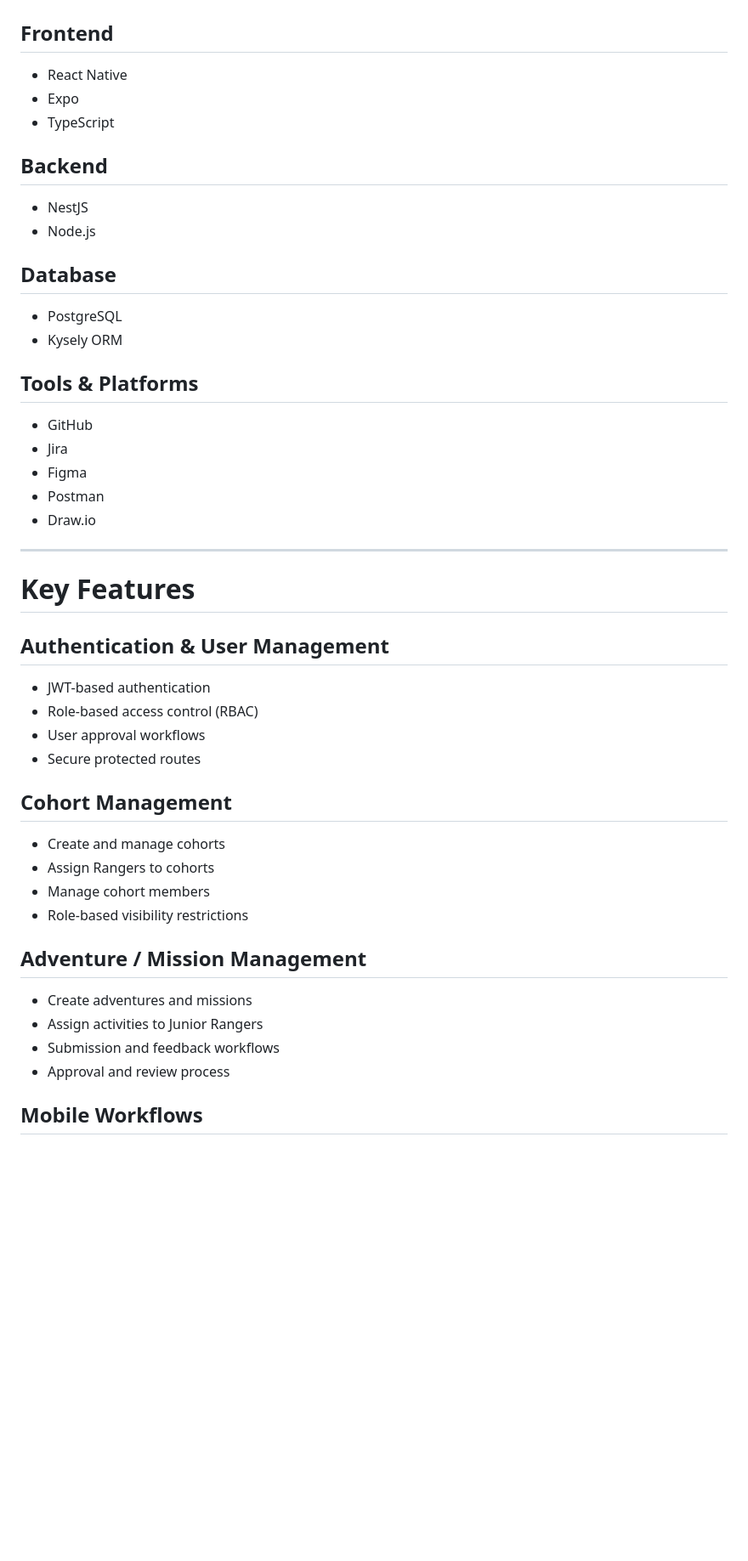
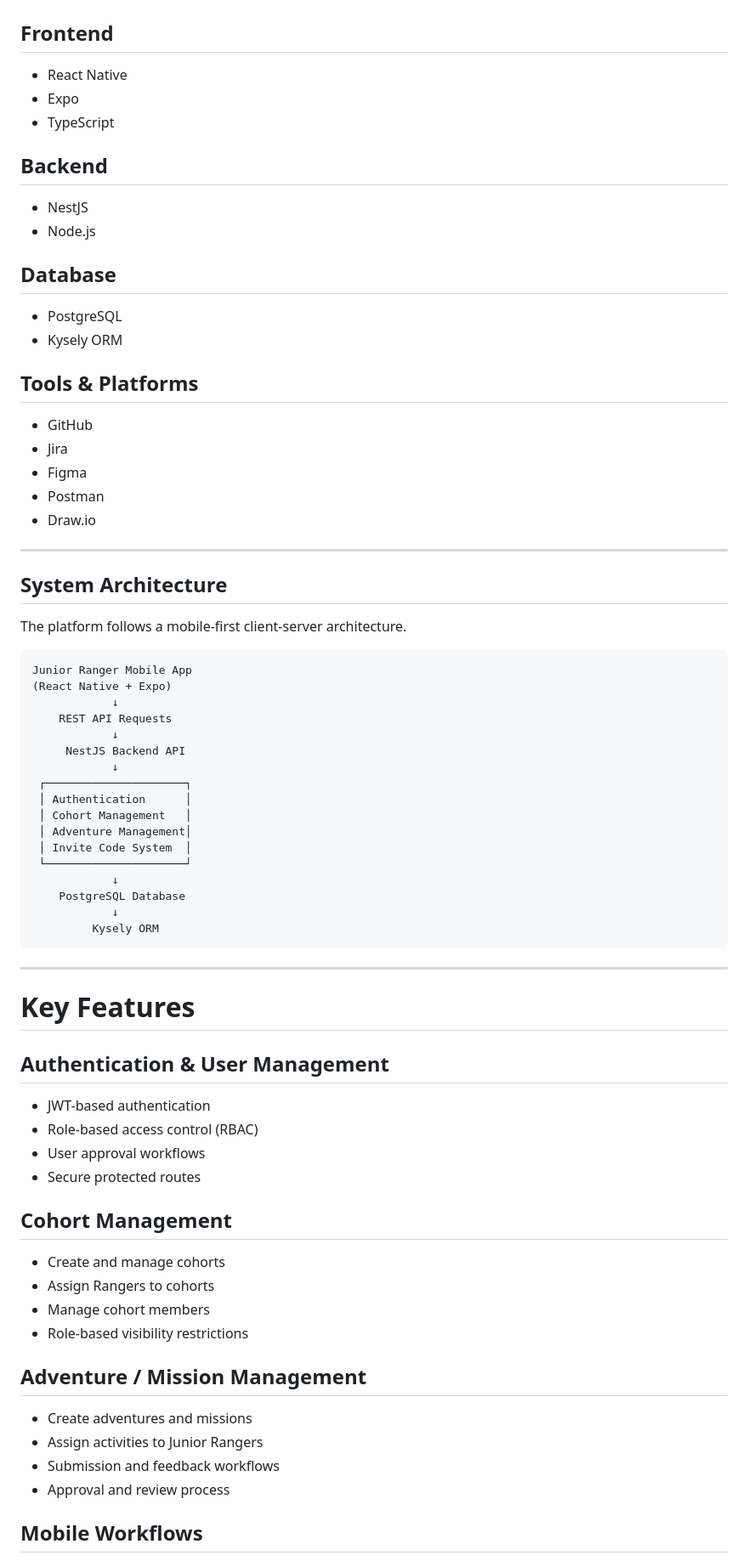
Before and after one commit to asha-soman/junior-ranger-app, a Markdown page: README.md, the part around one of its changes. Shown at 85% size. GitHub-like rendering; blank space fills up the shorter version.

Commit message:
added system architecture part in readme

````diff
--- a/README.md
+++ b/README.md
@@ -14,27 +14,53 @@ This project was developed as an interim Phase 1 solution focusing on foundation
 
 ## Frontend
 
-* React Native
-* Expo
-* TypeScript
+- React Native
+- Expo
+- TypeScript
 
 ## Backend
 
-* NestJS
-* Node.js
+- NestJS
+- Node.js
 
 ## Database
 
-* PostgreSQL
-* Kysely ORM
+- PostgreSQL
+- Kysely ORM
 
 ## Tools & Platforms
 
-* GitHub
-* Jira
-* Figma
-* Postman
-* Draw.io
+- GitHub
+- Jira
+- Figma
+- Postman
+- Draw.io
+
+---
+
+## System Architecture
+
+The platform follows a mobile-first client-server architecture.
+
+```plaintext
+Junior Ranger Mobile App
+(React Native + Expo)
+            ↓
+    REST API Requests
+            ↓
+     NestJS Backend API
+            ↓
+ ┌─────────────────────┐
+ │ Authentication      │
+ │ Cohort Management   │
+ │ Adventure Management│
+ │ Invite Code System  │
+ └─────────────────────┘
+            ↓
+    PostgreSQL Database
+            ↓
+         Kysely ORM
+```
 
 ---
 
@@ -42,25 +68,24 @@ This project was developed as an interim Phase 1 solution focusing on foundation
 
 ## Authentication & User Management
 
-* JWT-based authentication
-* Role-based access control (RBAC)
-* User approval workflows
-* Secure protected routes
+- JWT-based authentication
+- Role-based access control (RBAC)
+- User approval workflows
+- Secure protected routes
 
 ## Cohort Management
 
-* Create and manage cohorts
-* Assign Rangers to cohorts
-* Manage cohort members
-* Role-based visibility restrictions
+- Create and manage cohorts
+- Assign Rangers to cohorts
+- Manage cohort members
+- Role-based visibility restrictions
 
 ## Adventure / Mission Management
 
-* Create adventures and missions
-* Assign activities to Junior Rangers
-* Submission and feedback workflows
-* Approval and review process
-
+- Create adventures and missions
+- Assign activities to Junior Rangers
+- Submission and feedback workflows
+- Approval and review process
 
 ## Mobile Workflows
 
````
Also changed, not shown: other parts of README.md (+44 -44 lines).
